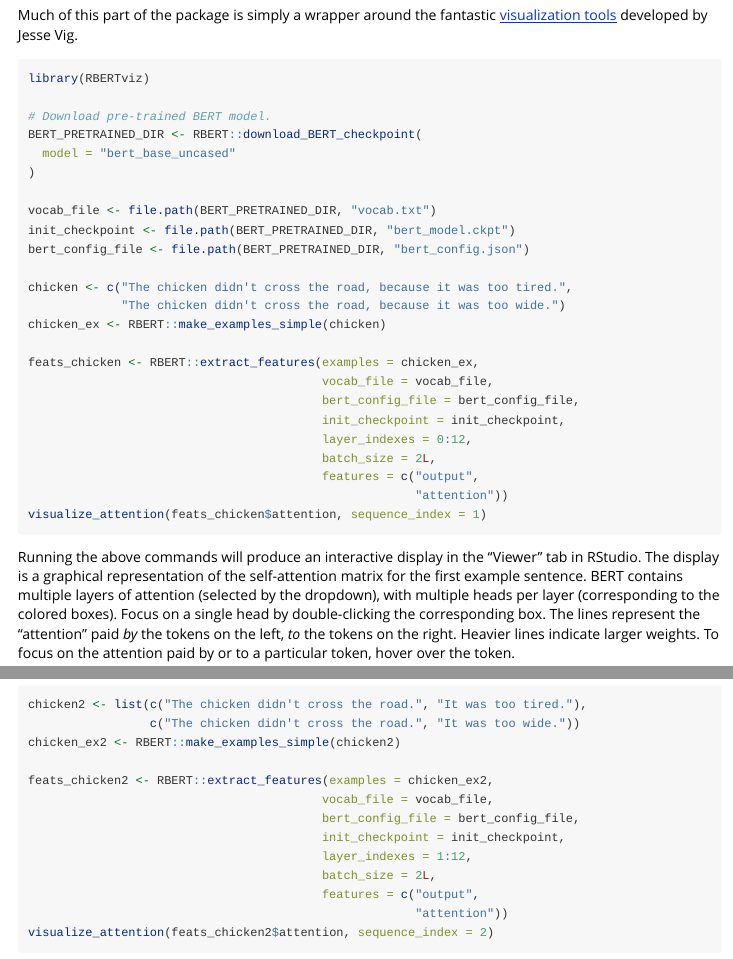
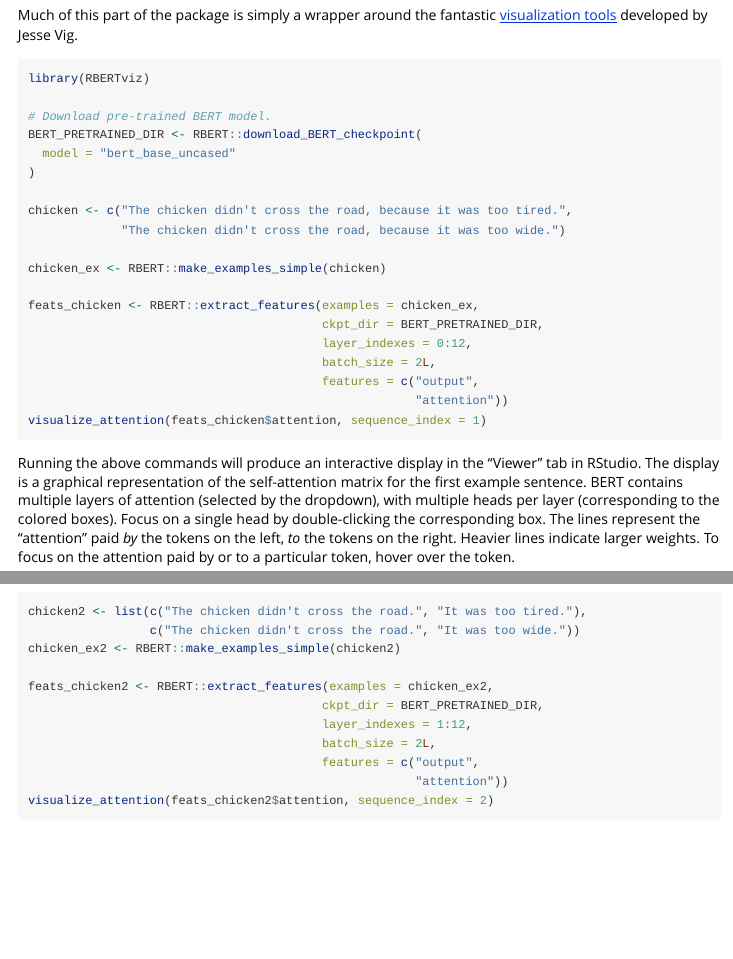
Before and after one commit to jonathanbratt/RBERTviz, an R Markdown document (vignettes/RBERTviz_intro.Rmd): the page in a window 1100 px wide, from 180 px down, and a second part further down, joined at a grey line. Rendered offline with R 4.5, knitr and Pandoc, with nearby package versions; some code elsewhere in the file could not run offline.

Commit message:
closes 8 (#9)
* new roxygen formatting

* use updated version of extract_features from RBERT 0.1.9

* bump version

* fix failing appveyor?

* fix failing appveyor?

* put environment first?

* roxygen update

* fix test to use streamlined path parameter

```diff
--- a/appveyor.yml
+++ b/appveyor.yml
@@ -1,4 +1,14 @@
 # DO NOT CHANGE the "init" and "install" sections below
+
+environment:
+  global:
+    USE_RTOOLS: true
+    R_REMOTES_STANDALONE: true
+  # NOT_CRAN: true
+  # env vars that may need to be set, at least temporarily, from time to time
+  # see https://github.com/krlmlr/r-appveyor#readme for details
+  # USE_RTOOLS: true
+  # R_REMOTES_STANDALONE: true
 
 # Download script file from GitHub
 init:
@@ -12,13 +22,6 @@ install:
 
 cache:
   - C:\RLibrary
-
-environment:
-  NOT_CRAN: true
-  # env vars that may need to be set, at least temporarily, from time to time
-  # see https://github.com/krlmlr/r-appveyor#readme for details
-  # USE_RTOOLS: true
-  # R_REMOTES_STANDALONE: true
 
 # Adapt as necessary starting from here
 
--- a/vignettes/RBERTviz_intro.Rmd
+++ b/vignettes/RBERTviz_intro.Rmd
@@ -52,18 +52,13 @@ BERT_PRETRAINED_DIR <- RBERT::download_BERT_checkpoint(
   model = "bert_base_uncased"
 )
 
-vocab_file <- file.path(BERT_PRETRAINED_DIR, "vocab.txt")
-init_checkpoint <- file.path(BERT_PRETRAINED_DIR, "bert_model.ckpt")
-bert_config_file <- file.path(BERT_PRETRAINED_DIR, "bert_config.json")
-
 chicken <- c("The chicken didn't cross the road, because it was too tired.",
              "The chicken didn't cross the road, because it was too wide.")
+
 chicken_ex <- RBERT::make_examples_simple(chicken)
 
 feats_chicken <- RBERT::extract_features(examples = chicken_ex,
-                                         vocab_file = vocab_file,
-                                         bert_config_file = bert_config_file,
-                                         init_checkpoint = init_checkpoint,
+                                         ckpt_dir = BERT_PRETRAINED_DIR,
                                          layer_indexes = 0:12,
                                          batch_size = 2L,
                                          features = c("output",
@@ -118,9 +113,7 @@ chicken2 <- list(c("The chicken didn't cross the road.", "It was too tired."),
 chicken_ex2 <- RBERT::make_examples_simple(chicken2)
 
 feats_chicken2 <- RBERT::extract_features(examples = chicken_ex2,
-                                         vocab_file = vocab_file,
-                                         bert_config_file = bert_config_file,
-                                         init_checkpoint = init_checkpoint,
+                                         ckpt_dir = BERT_PRETRAINED_DIR,
                                          layer_indexes = 1:12,
                                          batch_size = 2L,
                                          features = c("output",
```
Also changed, not shown: vignettes/RBERTviz_intro.Rmd (4 more changed lines), 6 other files.
